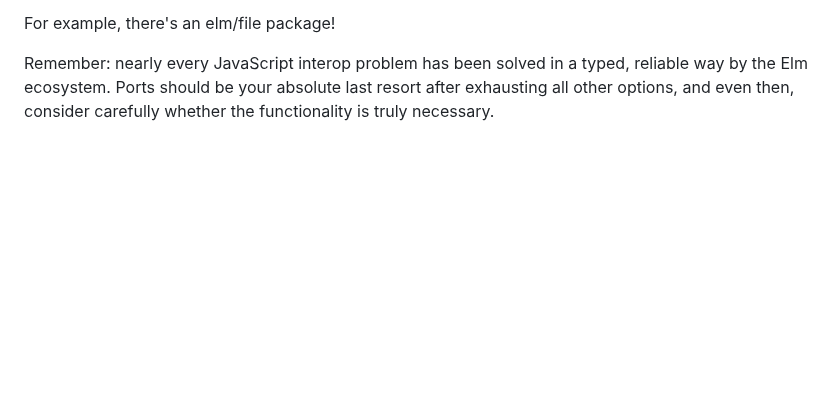
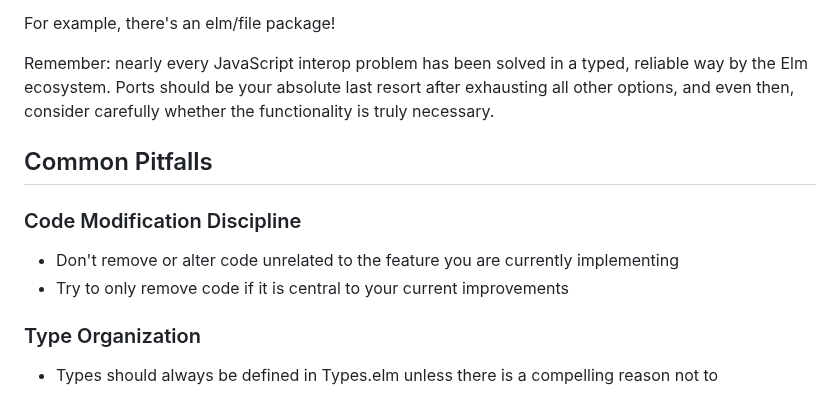
Before and after one commit to sjalq/starter-project, a Markdown page: docs/The_Lamdera_guide_for_AIs.md, the part around one of its changes. Rendered like a GitHub page; blank space fills up the shorter version.

```diff
--- a/docs/The_Lamdera_guide_for_AIs.md
+++ b/docs/The_Lamdera_guide_for_AIs.md
@@ -281,3 +320,12 @@ Before reaching for ports, exhaust these alternatives:
 For example, there's an elm/file package!
 
 Remember: nearly every JavaScript interop problem has been solved in a typed, reliable way by the Elm ecosystem. Ports should be your absolute last resort after exhausting all other options, and even then, consider carefully whether the functionality is truly necessary.
+
+## Common Pitfalls
+
+### Code Modification Discipline
+- Don't remove or alter code unrelated to the feature you are currently implementing
+- Try to only remove code if it is central to your current improvements
+
+### Type Organization
+- Types should always be defined in Types.elm unless there is a compelling reason not to
```
Also changed, not shown: other parts of docs/The_Lamdera_guide_for_AIs.md (+39 -0 lines).
